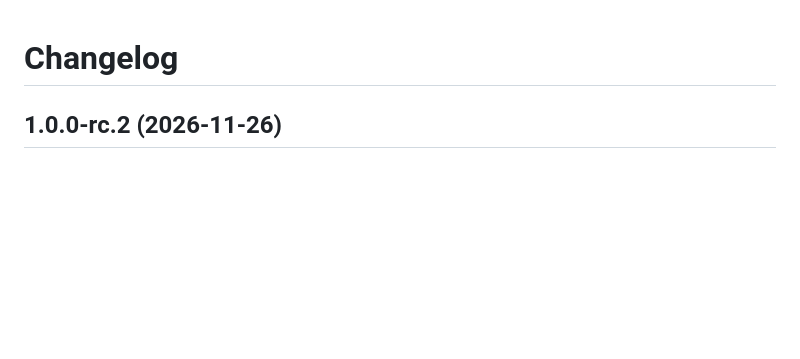
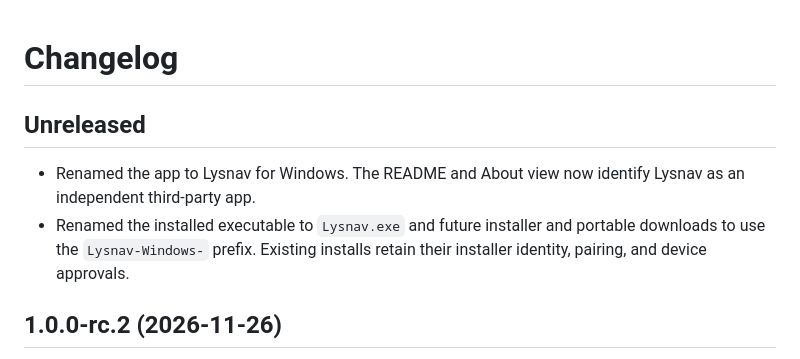
Before and after one commit to alsiniz/dirigera-windows, a Markdown page: CHANGELOG.md, the part around the change. Drawn GitHub-style; blank space fills up the shorter version.

```diff
--- a/CHANGELOG.md
+++ b/CHANGELOG.md
@@ -1,4 +1,9 @@
 # Changelog
+
+## Unreleased
+
+- Renamed the app to Lysnav for Windows. The README and About view now identify Lysnav as an independent third-party app.
+- Renamed the installed executable to `Lysnav.exe` and future installer and portable downloads to use the `Lysnav-Windows-` prefix. Existing installs retain their installer identity, pairing, and device approvals.
 
 ## 1.0.0-rc.2 (2026-11-26)
 
```
Also changed, not shown: README.md (+18 -8 lines), THIRD_PARTY_NOTICES.md (+1 -1 lines), docs/branding/README.md (added, +9 -0 lines), docs/branding/concepts.png (added), 17 other files.
